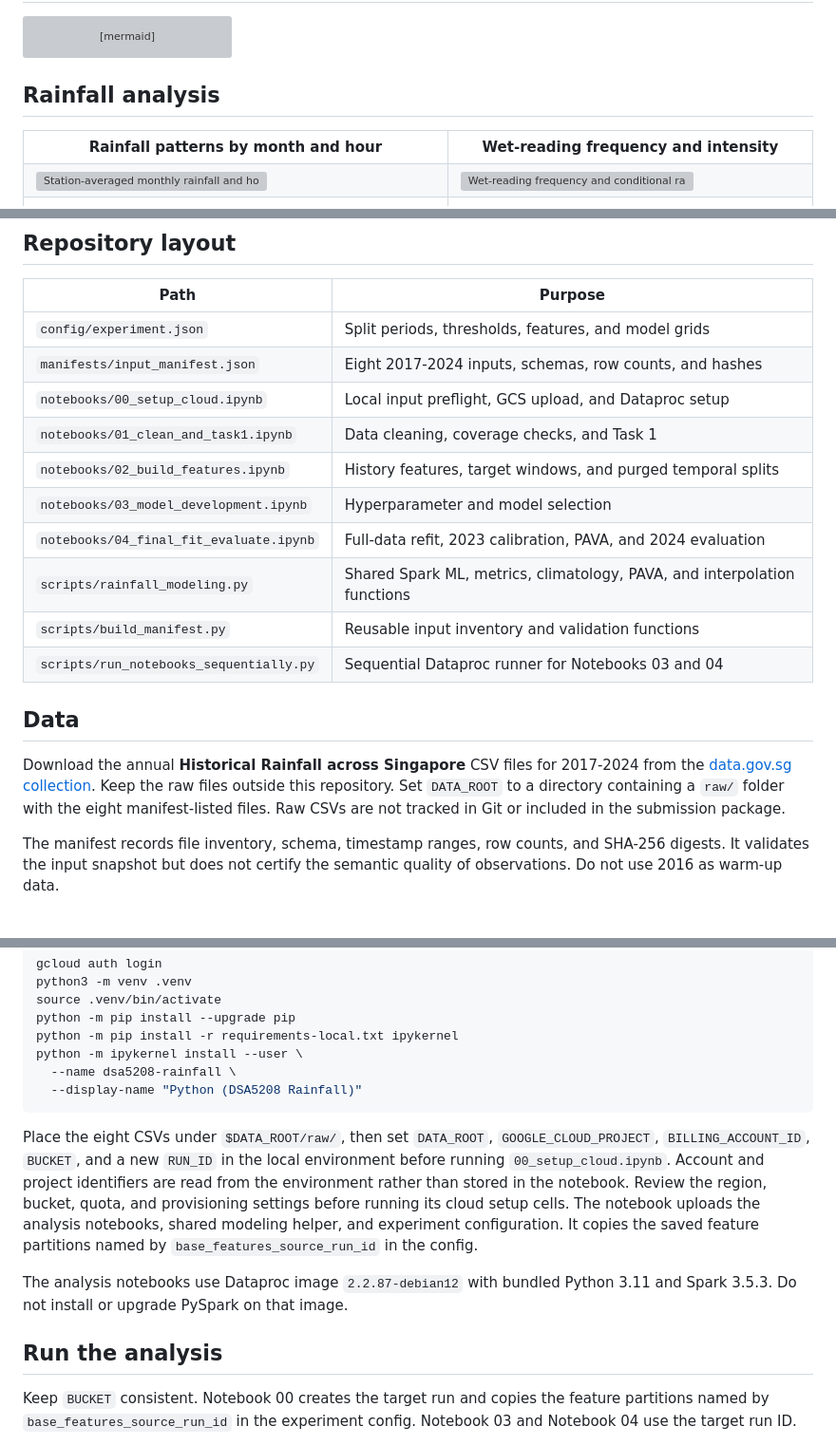
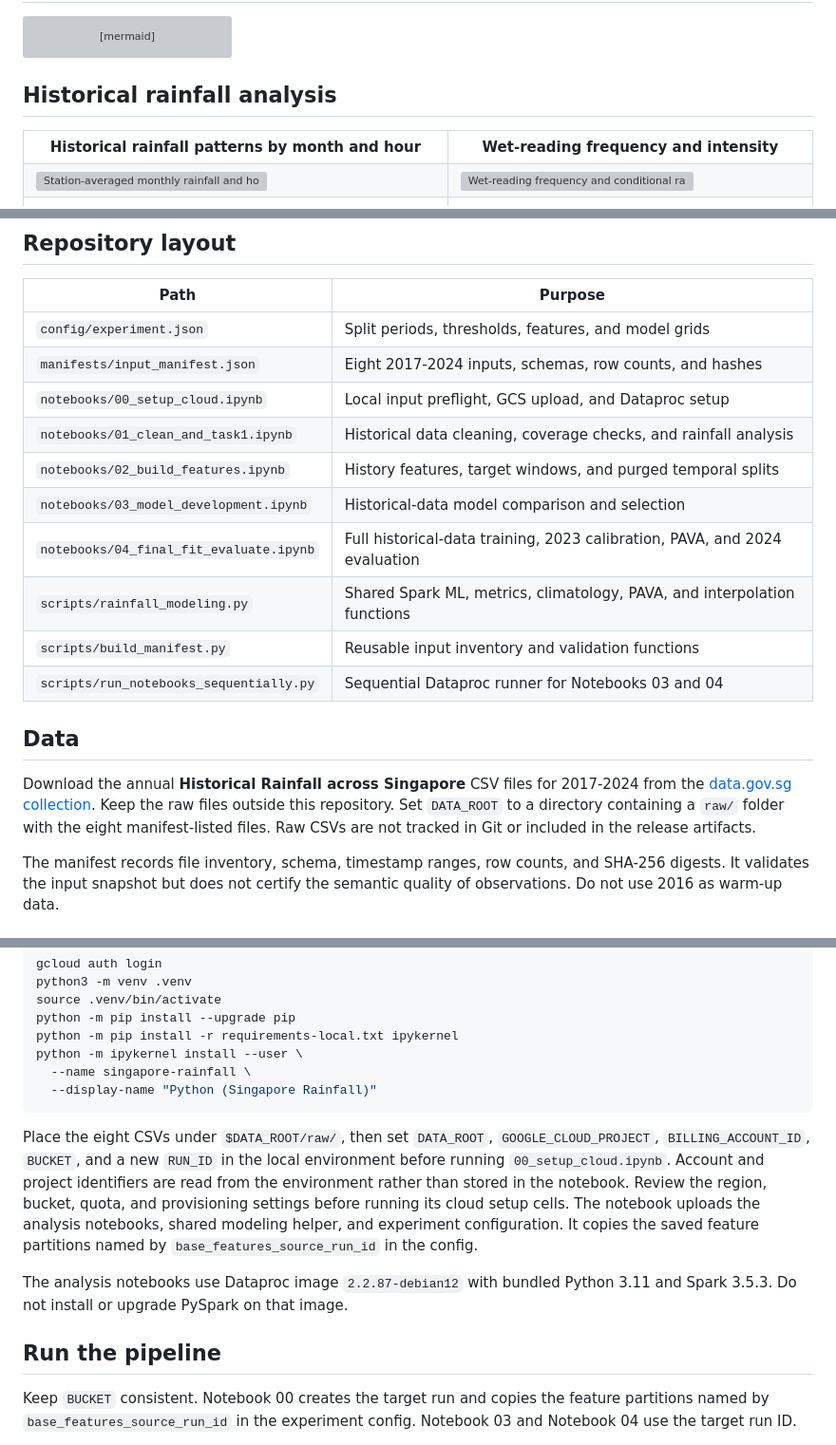
Before and after one commit to damminhtien/sg-rainfall-distributed-analysis-and-prediction, a Markdown page: README.md, 3 parts joined by grey strips. Shown at 95% size. GitHub-like rendering; grey boxes are pictures that could not be loaded.

````diff
--- a/README.md
+++ b/README.md
@@ -60,11 +60,11 @@ flowchart LR
     PAVA --- Outputs["Google Cloud Storage<br/>model, predictions, metrics"]
 ```
 
-## Rainfall analysis
+## Historical rainfall analysis
 
 <table>
   <tr>
-    <th>Rainfall patterns by month and hour</th>
+    <th>Historical rainfall patterns by month and hour</th>
     <th>Wet-reading frequency and intensity</th>
   </tr>
   <tr>
@@ -145,10 +146,10 @@ were unchanged.
 | `config/experiment.json` | Split periods, thresholds, features, and model grids |
 | `manifests/input_manifest.json` | Eight 2017-2024 inputs, schemas, row counts, and hashes |
 | `notebooks/00_setup_cloud.ipynb` | Local input preflight, GCS upload, and Dataproc setup |
-| `notebooks/01_clean_and_task1.ipynb` | Data cleaning, coverage checks, and Task 1 |
+| `notebooks/01_clean_and_task1.ipynb` | Historical data cleaning, coverage checks, and rainfall analysis |
 | `notebooks/02_build_features.ipynb` | History features, target windows, and purged temporal splits |
-| `notebooks/03_model_development.ipynb` | Hyperparameter and model selection |
-| `notebooks/04_final_fit_evaluate.ipynb` | Full-data refit, 2023 calibration, PAVA, and 2024 evaluation |
+| `notebooks/03_model_development.ipynb` | Historical-data model comparison and selection |
+| `notebooks/04_final_fit_evaluate.ipynb` | Full historical-data training, 2023 calibration, PAVA, and 2024 evaluation |
 | `scripts/rainfall_modeling.py` | Shared Spark ML, metrics, climatology, PAVA, and interpolation functions |
 | `scripts/build_manifest.py` | Reusable input inventory and validation functions |
 | `scripts/run_notebooks_sequentially.py` | Sequential Dataproc runner for Notebooks 03 and 04 |
@@ -159,7 +160,7 @@ Download the annual **Historical Rainfall across Singapore** CSV files for
 2017-2024 from the [data.gov.sg collection](https://data.gov.sg/collections/2279/view).
 Keep the raw files outside this repository. Set `DATA_ROOT` to a directory
 containing a `raw/` folder with the eight manifest-listed files. Raw CSVs are
-not tracked in Git or included in the submission package.
+not tracked in Git or included in the release artifacts.
 
 The manifest records file inventory, schema, timestamp ranges, row counts, and
 SHA-256 digests. It validates the input snapshot but does not certify the
@@ -179,8 +180,8 @@ source .venv/bin/activate
 python -m pip install --upgrade pip
 python -m pip install -r requirements-local.txt ipykernel
 python -m ipykernel install --user \
-  --name dsa5208-rainfall \
-  --display-name "Python (DSA5208 Rainfall)"
+  --name singapore-rainfall \
+  --display-name "Python (Singapore Rainfall)"
 ```
 
 Place the eight CSVs under `$DATA_ROOT/raw/`, then set `DATA_ROOT`,
@@ -195,7 +196,7 @@ feature partitions named by `base_features_source_run_id` in the config.
 The analysis notebooks use Dataproc image `2.2.87-debian12` with bundled
 Python 3.11 and Spark 3.5.3. Do not install or upgrade PySpark on that image.
 
-## Run the analysis
+## Run the pipeline
 
 Keep `BUCKET` consistent. Notebook 00 creates the target run and copies the
 feature partitions named by `base_features_source_run_id` in the experiment
````
Also changed, not shown: other parts of README.md (+20 -21 lines).
